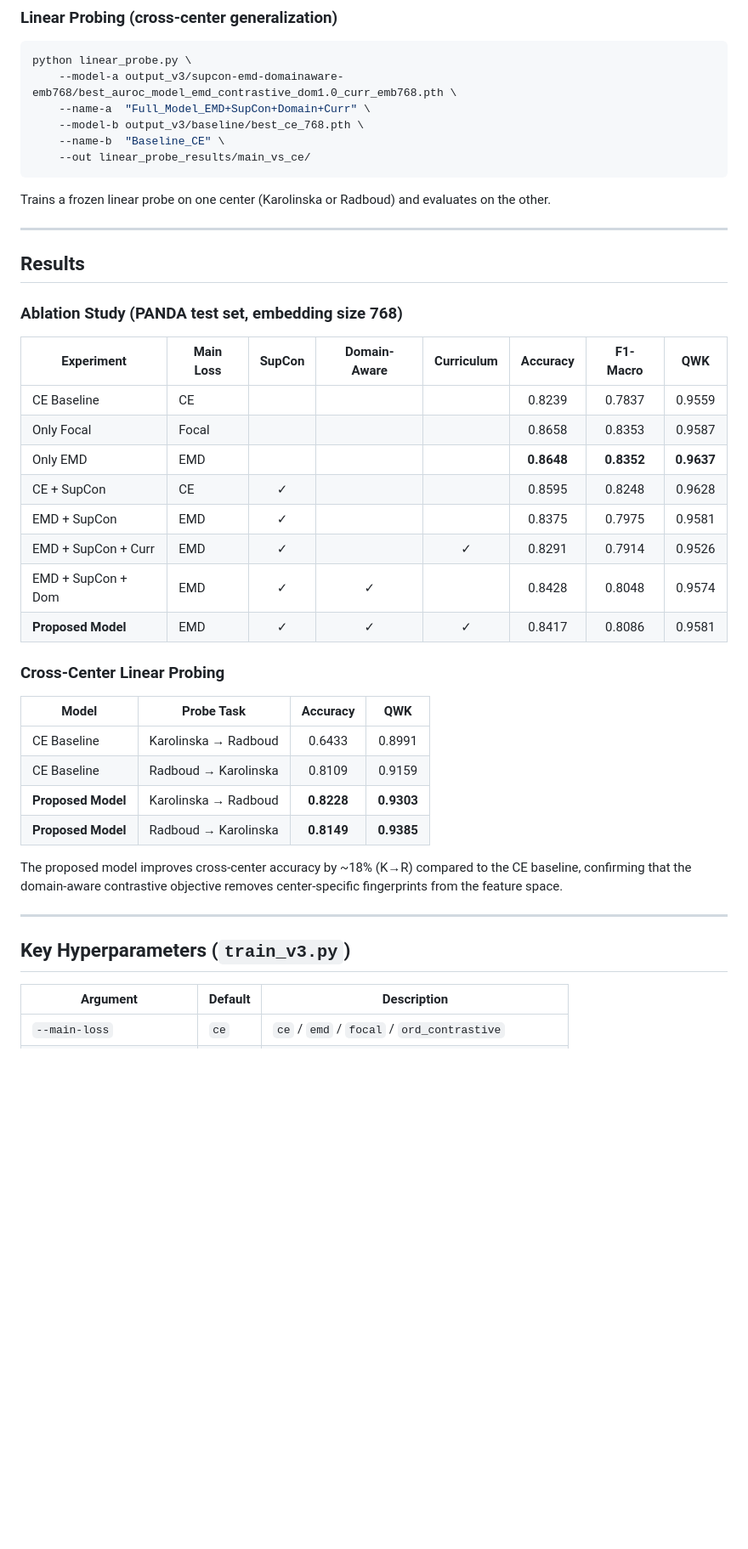
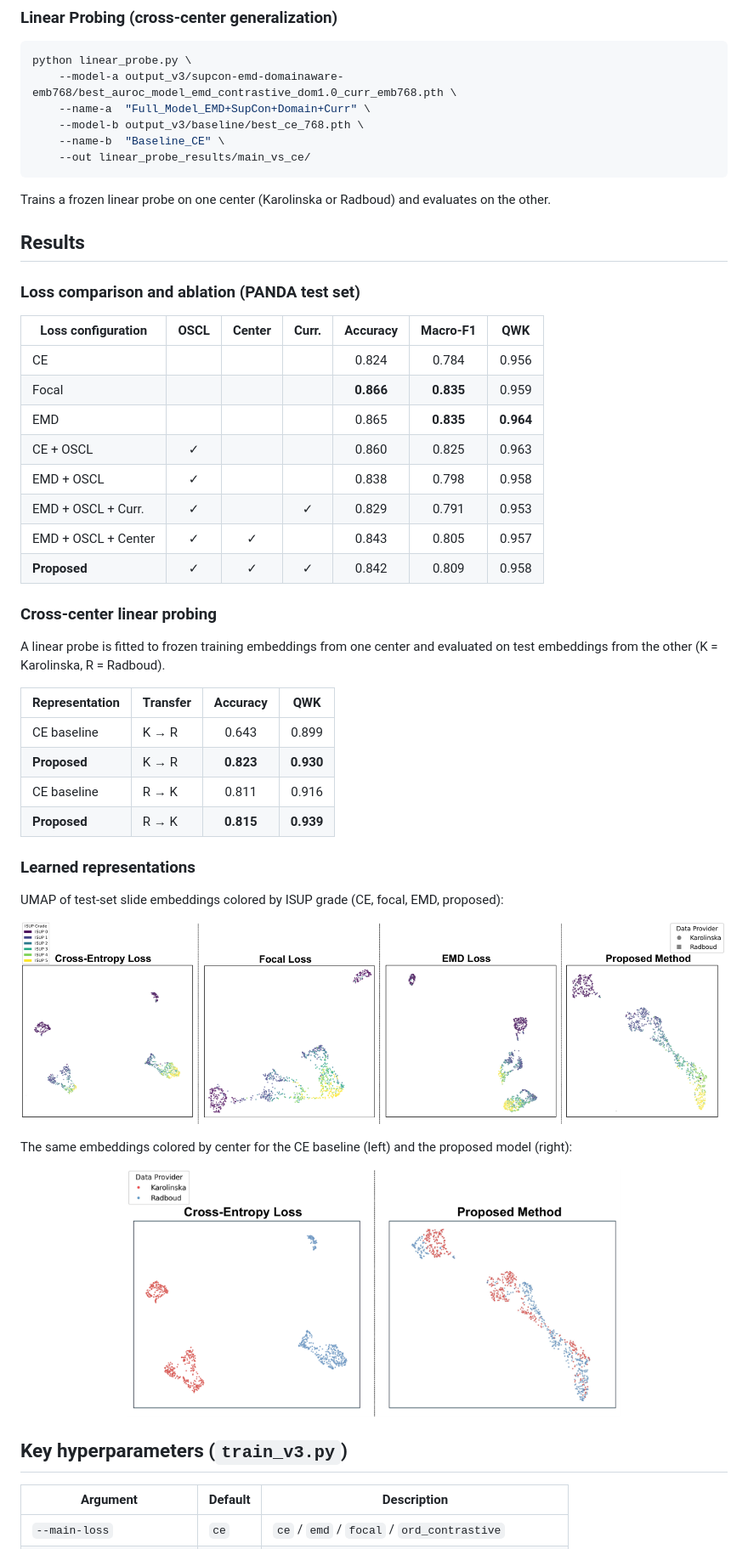
Before and after one commit to DeepRCL/ordinal-multicenter-representation-learning, a Markdown page: README.md, the part around one of its changes. Shown at 85% size. GitHub-like rendering; pictures changed too: assets/umap_center.png (added), assets/umap_isup.png (added); blank space fills up the shorter version.

```diff
--- a/README.md
+++ b/README.md
@@ -218,37 +215,43 @@ python linear_probe.py \
 
 Trains a frozen linear probe on one center (Karolinska or Radboud) and evaluates on the other.
 
----
-
 ## Results
 
-### Ablation Study (PANDA test set, embedding size 768)
+### Loss comparison and ablation (PANDA test set)
 
-| Experiment | Main Loss | SupCon | Domain-Aware | Curriculum | Accuracy | F1-Macro | QWK |
-|---|---|:---:|:---:|:---:|:---:|:---:|:---:|
-| CE Baseline | CE | | | | 0.8239 | 0.7837 | 0.9559 |
-| Only Focal | Focal | | | | 0.8658 | 0.8353 | 0.9587 |
-| Only EMD | EMD | | | | **0.8648** | **0.8352** | **0.9637** |
-| CE + SupCon | CE | ✓ | | | 0.8595 | 0.8248 | 0.9628 |
-| EMD + SupCon | EMD | ✓ | | | 0.8375 | 0.7975 | 0.9581 |
-| EMD + SupCon + Curr | EMD | ✓ | | ✓ | 0.8291 | 0.7914 | 0.9526 |
-| EMD + SupCon + Dom | EMD | ✓ | ✓ | | 0.8428 | 0.8048 | 0.9574 |
-| **Proposed Model** | EMD | ✓ | ✓ | ✓ | 0.8417 | 0.8086 | 0.9581 |
+| Loss configuration | OSCL | Center | Curr. | Accuracy | Macro-F1 | QWK |
+|---|:---:|:---:|:---:|:---:|:---:|:---:|
+| CE | | | | 0.824 | 0.784 | 0.956 |
+| Focal | | | | **0.866** | **0.835** | 0.959 |
+| EMD | | | | 0.865 | **0.835** | **0.964** |
+| CE + OSCL | ✓ | | | 0.860 | 0.825 | 0.963 |
+| EMD + OSCL | ✓ | | | 0.838 | 0.798 | 0.958 |
+| EMD + OSCL + Curr. | ✓ | | ✓ | 0.829 | 0.791 | 0.953 |
+| EMD + OSCL + Center | ✓ | ✓ | | 0.843 | 0.805 | 0.957 |
+| **Proposed** | ✓ | ✓ | ✓ | 0.842 | 0.809 | 0.958 |
 
-### Cross-Center Linear Probing
+### Cross-center linear probing
 
-| Model | Probe Task | Accuracy | QWK |
+A linear probe is fitted to frozen training embeddings from one center and evaluated on test embeddings from the other (K = Karolinska, R = Radboud).
+
+| Representation | Transfer | Accuracy | QWK |
 |---|---|:---:|:---:|
-| CE Baseline | Karolinska → Radboud | 0.6433 | 0.8991 |
-| CE Baseline | Radboud → Karolinska | 0.8109 | 0.9159 |
-| **Proposed Model** | Karolinska → Radboud | **0.8228** | **0.9303** |
-| **Proposed Model** | Radboud → Karolinska | **0.8149** | **0.9385** |
+| CE baseline | K &rarr; R | 0.643 | 0.899 |
+| **Proposed** | K &rarr; R | **0.823** | **0.930** |
+| CE baseline | R &rarr; K | 0.811 | 0.916 |
+| **Proposed** | R &rarr; K | **0.815** | **0.939** |
 
-The proposed model improves cross-center accuracy by ~18% (K→R) compared to the CE baseline, confirming that the domain-aware contrastive objective removes center-specific fingerprints from the feature space.
+### Learned representations
 
----
+UMAP of test-set slide embeddings colored by ISUP grade (CE, focal, EMD, proposed):
 
-## Key Hyperparameters (`train_v3.py`)
+![UMAP colored by ISUP grade](assets/umap_isup.png)
+
+The same embeddings colored by center for the CE baseline (left) and the proposed model (right):
+
+<p align="center"><img src="assets/umap_center.png" width="70%" alt="UMAP colored by center"></p>
+
+## Key hyperparameters (`train_v3.py`)
 
 | Argument | Default | Description |
 |----------|---------|-------------|
```
Also changed, not shown: other parts of README.md (+48 -47 lines), assets/overview.png (added), 1 other file.
